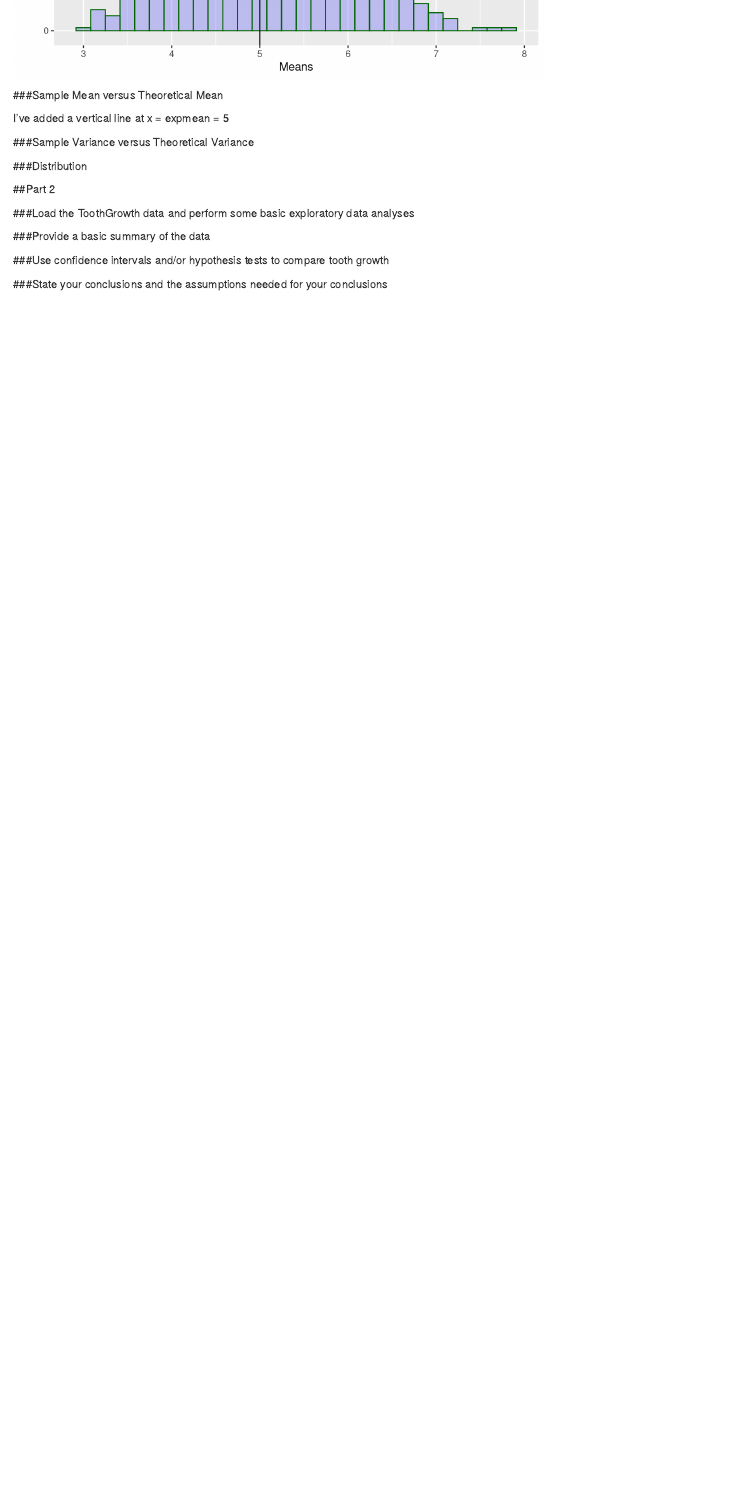
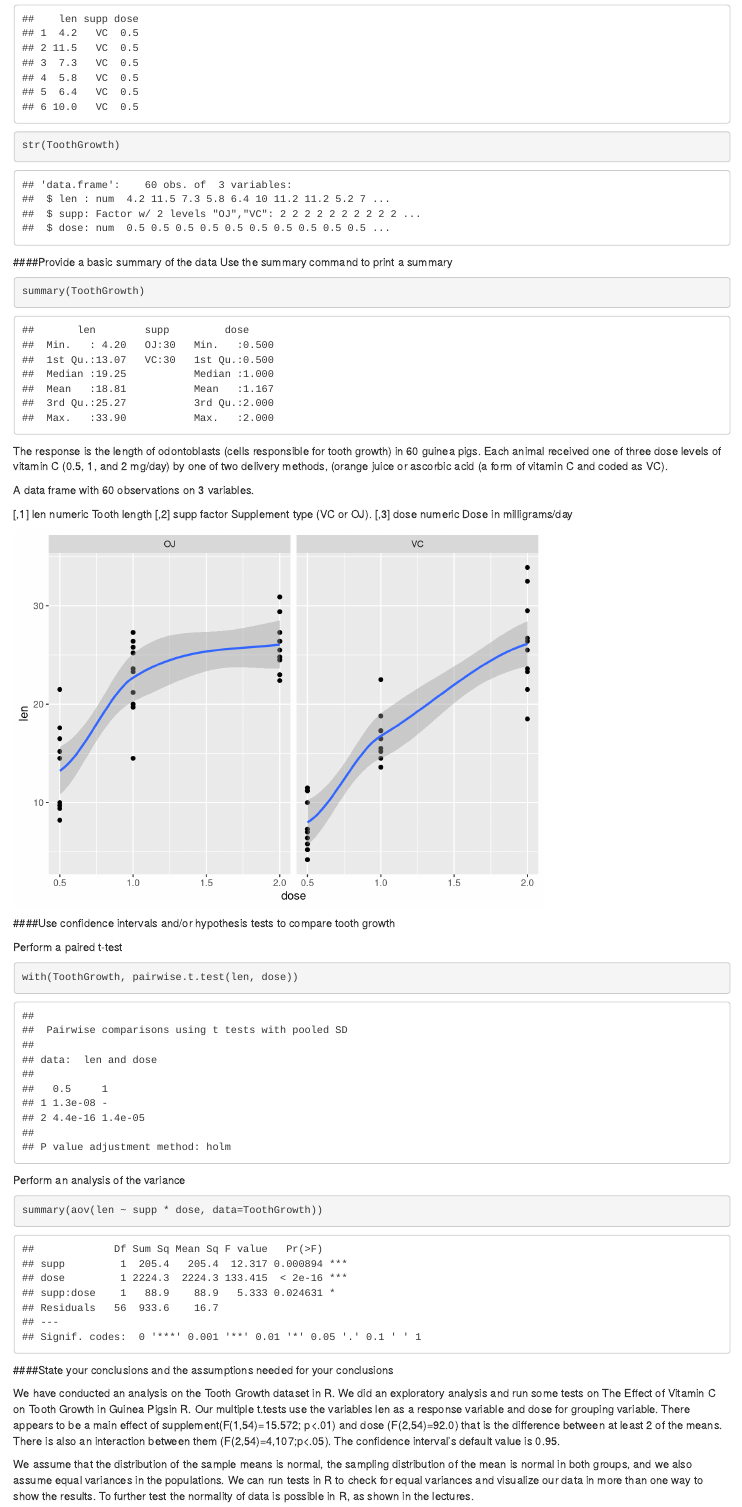
Before and after one commit to star9475/StatInferenceProject, an R Markdown document (StatInfProject.Rmd): the page in a window 1100 px wide, from 930 px down before the commit and from 2270 px down after it. Rendered offline with R 4.5, knitr and Pandoc, with nearby package versions.

Commit message:
Graphs and init analysis done.  Need to summarize conlclusions.

````diff
--- a/StatInfProject.Rmd
+++ b/StatInfProject.Rmd
@@ -23,5 +23,5 @@ The expected mean of the distribution is 1/lambda.
 expmean <- 1 / .2
 expmean
 ```
-
-Now let's perform 1000 simulations of the exponential distribution.  We'll set the seed for reproducability.
+The expected variance of the distribution is also 1/lambda.
+```{r}
@@ -27,0 +33 @@ Now let's perform 1000 simulations of the exponential distribution.  We'll set t
+```{r}
@@ -31,12 +44,3 @@ for (i in 1 : 1000) mns = c(mns, mean(rexp(40,.2)));
 ```
 
 ```{r, cache = TRUE, warning=FALSE,message=FALSE, echo=FALSE}
-p <- qplot(mns,
-       geom="histogram",
-       main = "Average Means of 40 Samples",
-       xlab = "Means",
-       fill=I("blue"),
-       col=I("darkgreen"),
-       alpha=I(.2)
- )
-p + geom_vline(xintercept=5)
@@ -43,3 +52,4 @@ p + geom_vline(xintercept=5)
 ```
 
-###Sample Mean versus Theoretical Mean
+Let's perform 1000 simulations of the exponential distribution.  We'll set the seed for reproducability.
+```{r, cache = TRUE, warning=FALSE,message=FALSE}
@@ -45,0 +63 @@ p + geom_vline(xintercept=5)
+```{r, cache = TRUE, warning=FALSE,message=FALSE, echo=FALSE}
@@ -46,16 +72,56 @@ p + geom_vline(xintercept=5)
 
 I've added a vertical line at x = expmean = 5
 
-###Sample Variance versus Theoretical Variance
+####Sample Variance versus Theoretical Variance
 
-###Distribution
+I've added a vertical line at x = expvar = 25
 
-##Part 2
+####Distribution
 
-###Load the ToothGrowth data and perform some basic exploratory data analyses
+###Part 2
 
-###Provide a basic summary of the data
+####Load the ToothGrowth data and perform some basic exploratory data analyses
+```{r ,cache = TRUE}
+data("ToothGrowth")
 
-###Use confidence intervals and/or hypothesis tests to compare tooth growth
+head(ToothGrowth)
 
-###State your conclusions and the assumptions needed for your conclusions
+str(ToothGrowth)
+
+```
+
+####Provide a basic summary of the data
+Use the summary command to print a summary
+```{r}
+summary(ToothGrowth)
+```
+The response is the length of odontoblasts (cells responsible for tooth growth) in 60 guinea pigs. Each animal received one of three dose levels of vitamin C (0.5, 1, and 2 mg/day) by one of two delivery methods, (orange juice or ascorbic acid (a form of vitamin C and coded as VC).
+
+A data frame with 60 observations on 3 variables.
+
+[,1]	len	numeric	Tooth length
+[,2]	supp	factor	Supplement type (VC or OJ).
+[,3]	dose	numeric	Dose in milligrams/day
+
+```{r,cache = TRUE, echo=FALSE, warning=FALSE, message=FALSE}
+p <- ggplot(data = ToothGrowth, aes(x=dose,y=len )) +
+     geom_point() +facet_wrap(~supp) + geom_smooth()
+p
+```
+
+####Use confidence intervals and/or hypothesis tests to compare tooth growth
+
+Perform a paired t-test
+```{r, cache=TRUE}
+with(ToothGrowth, pairwise.t.test(len, dose))
+```
+
+Perform an analysis of the variance
+```{r,cache = TRUE}
+summary(aov(len ~ supp * dose, data=ToothGrowth))
+```
+####State your conclusions and the assumptions needed for your conclusions
+
+We have conducted an analysis on the Tooth Growth dataset in R. We did an exploratory analysis and run some tests on The Effect of Vitamin C on Tooth Growth in Guinea Pigsin R. Our multiple t.tests use the variables len as a response variable and dose for grouping variable. There appears to be a main effect of supplement(F(1,54)=15.572; p<.01) and dose (F(2,54)=92.0) that is the difference between at least 2 of the means. There is also an interaction between them (F(2,54)=4,107;p<.05). The confidence interval’s default value is 0.95.
+
+We assume that the distribution of the sample means is normal, the sampling distribution of the mean is normal in both groups, and we also assume equal variances in the populations. We can run tests in R to check for equal variances and visualize our data in more than one way to show the results. To further test the normality of data is possible in R, as shown in the lectures.
````
Also changed, not shown: StatInfProject.R (+23 -0 lines), StatInfProject.Rmd (42 more changed lines).
